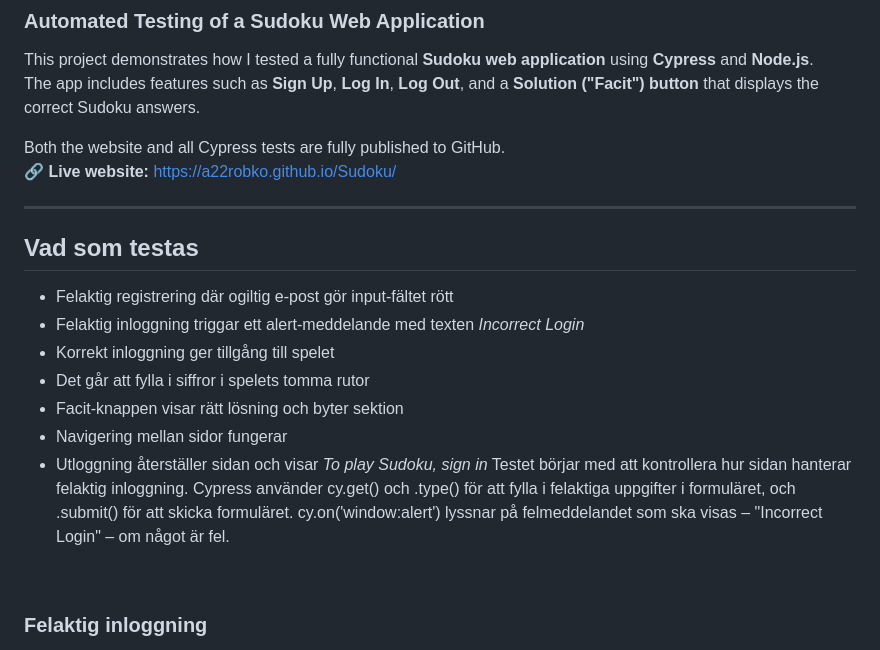
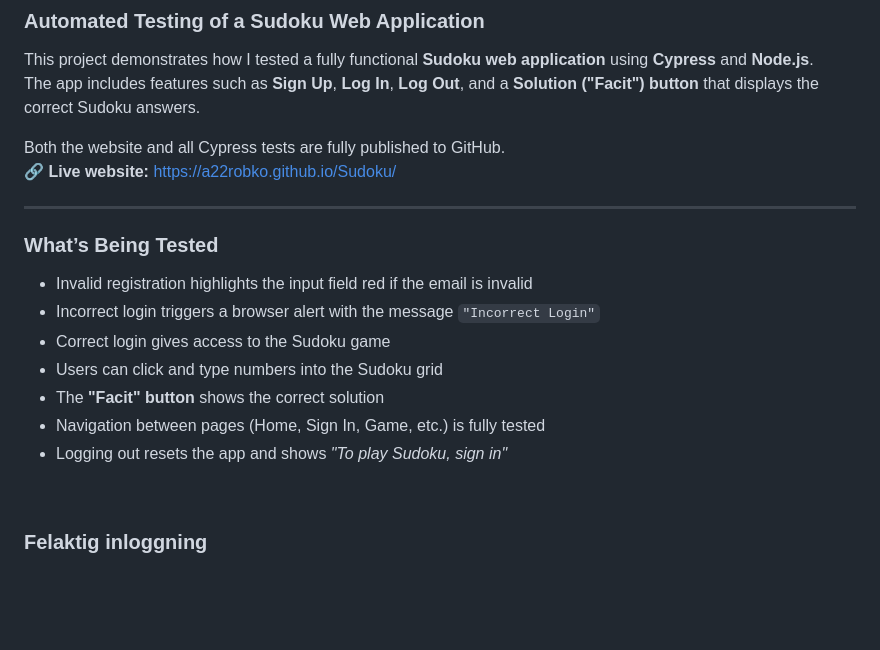
Before and after one commit to a22robko/Sudoku, a Markdown page: README.md, the part around the change. Drawn GitHub-style; blank space fills up the shorter version.

```diff
--- a/README.md
+++ b/README.md
@@ -8,18 +8,16 @@ Both the website and all Cypress tests are fully published to GitHub.
 
 ---
 
-## Vad som testas
 
-- Felaktig registrering där ogiltig e-post gör input-fältet rött
-- Felaktig inloggning triggar ett alert-meddelande med texten *Incorrect Login*
-- Korrekt inloggning ger tillgång till spelet
-- Det går att fylla i siffror i spelets tomma rutor
-- Facit-knappen visar rätt lösning och byter sektion
-- Navigering mellan sidor fungerar
-- Utloggning återställer sidan och visar *To play Sudoku, sign in*
-Testet börjar med att kontrollera hur sidan hanterar felaktig inloggning.
-Cypress använder cy.get() och .type() för att fylla i felaktiga uppgifter i formuläret, och .submit() för att skicka formuläret.
-cy.on('window:alert') lyssnar på felmeddelandet som ska visas – "Incorrect Login" – om något är fel.
+### What’s Being Tested
+
+- Invalid registration highlights the input field red if the email is invalid
+- Incorrect login triggers a browser alert with the message `"Incorrect Login"`
+- Correct login gives access to the Sudoku game
+- Users can click and type numbers into the Sudoku grid
+- The **"Facit" button** shows the correct solution
+- Navigation between pages (Home, Sign In, Game, etc.) is fully tested
+- Logging out resets the app and shows *"To play Sudoku, sign in"*
 
 <br/>
 
```
